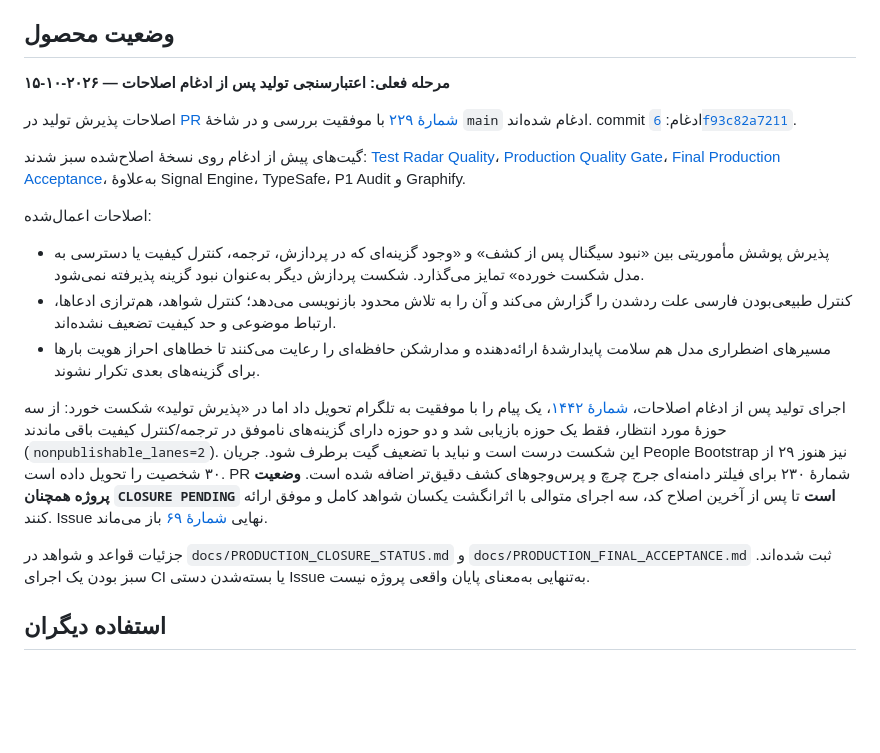
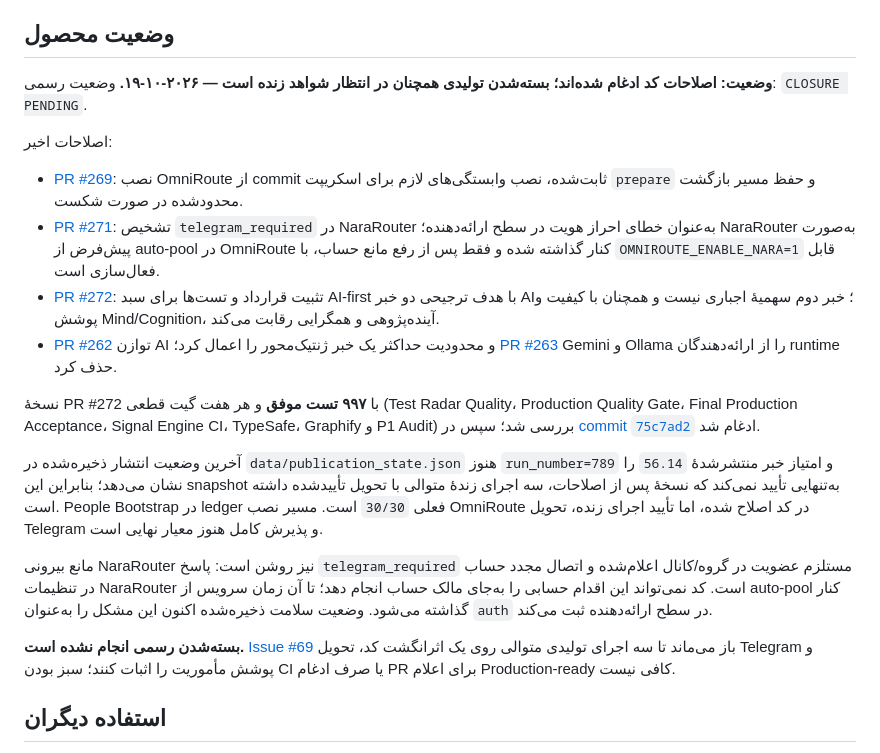
Before and after one commit to jamshidimoh/AI-Future-Radar, a Markdown page: README.md, the part around the change. Rendered like a GitHub page; blank space fills up the shorter version.

Commit message:
docs: refresh current product status and closure conditions

```diff
--- a/README.md
+++ b/README.md
@@ -4,20 +4,21 @@
 
 ## وضعیت محصول
 
-**مرحله فعلی: اعتبارسنجی تولید پس از ادغام اصلاحات — ۲۰۲۶-۱۰-۱۵**
+**وضعیت: اصلاحات کد ادغام شده‌اند؛ بسته‌شدن تولیدی همچنان در انتظار شواهد زنده است — ۲۰۲۶-۱۰-۱۹.** وضعیت رسمی: `CLOSURE PENDING`.
 
-اصلاحات پذیرش تولید در [PR شمارهٔ ۲۲۹](https://github.com/jamshidimoh/AI-Future-Radar/pull/229) با موفقیت بررسی و در شاخهٔ `main` ادغام شده‌اند. commit ادغام: [`6f93c82a7211`](https://github.com/jamshidimoh/AI-Future-Radar/commit/6f93c82a7211af1b8bd686c9fb6466dbd629d565).
+اصلاحات اخیر:
+- [PR #269](https://github.com/jamshidimoh/AI-Future-Radar/pull/269): نصب OmniRoute از commit ثابت‌شده، نصب وابستگی‌های لازم برای اسکریپت `prepare` و حفظ مسیر بازگشت محدودشده در صورت شکست.
+- [PR #271](https://github.com/jamshidimoh/AI-Future-Radar/pull/271): تشخیص `telegram_required` در NaraRouter به‌عنوان خطای احراز هویت در سطح ارائه‌دهنده؛ NaraRouter به‌صورت پیش‌فرض از auto-pool در OmniRoute کنار گذاشته شده و فقط پس از رفع مانع حساب، با `OMNIROUTE_ENABLE_NARA=1` قابل فعال‌سازی است.
+- [PR #272](https://github.com/jamshidimoh/AI-Future-Radar/pull/272): تثبیت قرارداد و تست‌ها برای سبد AI-first با هدف ترجیحی دو خبر AI؛ خبر دوم سهمیهٔ اجباری نیست و همچنان با کیفیت و پوشش Mind/Cognition، آینده‌پژوهی و همگرایی رقابت می‌کند.
+- [PR #262](https://github.com/jamshidimoh/AI-Future-Radar/pull/262) توازن AI و محدودیت حداکثر یک خبر ژنتیک‌محور را اعمال کرد؛ [PR #263](https://github.com/jamshidimoh/AI-Future-Radar/pull/263) Gemini و Ollama را از ارائه‌دهندگان runtime حذف کرد.
 
-گیت‌های پیش از ادغام روی نسخهٔ اصلاح‌شده سبز شدند: [Test Radar Quality](https://github.com/jamshidimoh/AI-Future-Radar/actions/runs/38711548964)، [Production Quality Gate](https://github.com/jamshidimoh/AI-Future-Radar/actions/runs/38711549214)، [Final Production Acceptance](https://github.com/jamshidimoh/AI-Future-Radar/actions/runs/38711549281)، به‌علاوهٔ Signal Engine، TypeSafe، P1 Audit و Graphify.
+نسخهٔ PR #272 با **۹۹۷ تست موفق** و هر هفت گیت قطعی (Test Radar Quality، Production Quality Gate، Final Production Acceptance، Signal Engine CI، TypeSafe، Graphify و P1 Audit) بررسی شد؛ سپس در [commit `75c7ad2`](https://github.com/jamshidimoh/AI-Future-Radar/commit/75c7ad2aac13801ff9af39085fb7143f9861825e) ادغام شد.
 
-اصلاحات اعمال‌شده:
-- پذیرش پوشش مأموریتی بین «نبود سیگنال پس از کشف» و «وجود گزینه‌ای که در پردازش، ترجمه، کنترل کیفیت یا دسترسی به مدل شکست خورده» تمایز می‌گذارد. شکست پردازش دیگر به‌عنوان نبود گزینه پذیرفته نمی‌شود.
-- کنترل طبیعی‌بودن فارسی علت ردشدن را گزارش می‌کند و آن را به تلاش محدود بازنویسی می‌دهد؛ کنترل شواهد، هم‌ترازی ادعاها، ارتباط موضوعی و حد کیفیت تضعیف نشده‌اند.
-- مسیرهای اضطراری مدل هم سلامت پایدارشدهٔ ارائه‌دهنده و مدارشکن حافظه‌ای را رعایت می‌کنند تا خطاهای احراز هویت بارها برای گزینه‌های بعدی تکرار نشوند.
+آخرین وضعیت انتشار ذخیره‌شده در `data/publication_state.json` هنوز `run_number=789` و امتیاز خبر منتشرشدهٔ `56.14` را نشان می‌دهد؛ بنابراین این snapshot به‌تنهایی تأیید نمی‌کند که نسخهٔ پس از اصلاحات، سه اجرای زندهٔ متوالی با تحویل تأییدشده داشته است. People Bootstrap در ledger فعلی `30/30` است. مسیر نصب OmniRoute در کد اصلاح شده، اما تأیید اجرای زنده، تحویل Telegram و پذیرش کامل هنوز معیار نهایی است.
 
-اجرای تولید پس از ادغام اصلاحات، [شمارهٔ ۱۴۴۲](https://github.com/jamshidimoh/AI-Future-Radar/actions/runs/38711837970)، یک پیام را با موفقیت به تلگرام تحویل داد اما در «پذیرش تولید» شکست خورد: از سه حوزهٔ مورد انتظار، فقط یک حوزه بازیابی شد و دو حوزه دارای گزینه‌های ناموفق در ترجمه/کنترل کیفیت باقی ماندند (`nonpublishable_lanes=2`). این شکست درست است و نباید با تضعیف گیت برطرف شود. جریان People Bootstrap نیز هنوز ۲۹ از ۳۰ شخصیت را تحویل داده است. PR شمارهٔ ۲۳۰ برای فیلتر دامنه‌ای جرج چرچ و پرس‌وجوهای کشف دقیق‌تر اضافه شده است. **وضعیت پروژه همچنان `CLOSURE PENDING` است** تا پس از آخرین اصلاح کد، سه اجرای متوالی با اثرانگشت یکسان شواهد کامل و موفق ارائه کنند. Issue نهایی [شمارهٔ ۶۹](https://github.com/jamshidimoh/AI-Future-Radar/issues/69) باز می‌ماند.
+مانع بیرونی NaraRouter نیز روشن است: پاسخ `telegram_required` مستلزم عضویت در گروه/کانال اعلام‌شده و اتصال مجدد حساب در تنظیمات NaraRouter است. کد نمی‌تواند این اقدام حسابی را به‌جای مالک حساب انجام دهد؛ تا آن زمان سرویس از auto-pool کنار گذاشته می‌شود. وضعیت سلامت ذخیره‌شده اکنون این مشکل را به‌عنوان `auth` در سطح ارائه‌دهنده ثبت می‌کند.
 
-جزئیات قواعد و شواهد در `docs/PRODUCTION_CLOSURE_STATUS.md` و `docs/PRODUCTION_FINAL_ACCEPTANCE.md` ثبت شده‌اند. سبز بودن یک اجرای CI یا بسته‌شدن دستی Issue به‌تنهایی به‌معنای پایان واقعی پروژه نیست.
+**بسته‌شدن رسمی انجام نشده است.** [Issue #69](https://github.com/jamshidimoh/AI-Future-Radar/issues/69) باز می‌ماند تا سه اجرای تولیدی متوالی روی یک اثرانگشت کد، تحویل Telegram و پوشش مأموریت را اثبات کنند؛ سبز بودن CI یا صرف ادغام PR برای اعلام Production-ready کافی نیست.
 
 ## استفاده دیگران
 
```
